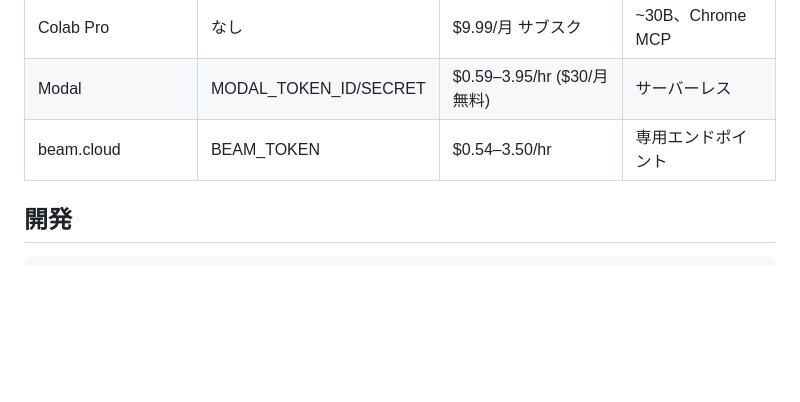
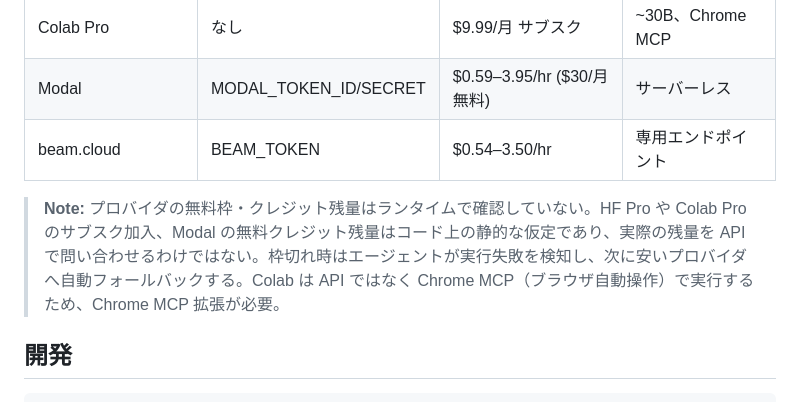
Before and after one commit to nyosegawa/agentic-bench, a Markdown page: README.md, the part around the change. Rendered like a GitHub page; blank space fills up the shorter version.

````diff
--- a/README.md
+++ b/README.md
@@ -160,6 +160,8 @@ python .claude/skills/model-researcher/scripts/gpu_estimator.py --params 7B --qu
 | Modal | MODAL_TOKEN_ID/SECRET | $0.59–3.95/hr ($30/月無料) | サーバーレス |
 | beam.cloud | BEAM_TOKEN | $0.54–3.50/hr | 専用エンドポイント |
 
+> **Note:** プロバイダの無料枠・クレジット残量はランタイムで確認していない。HF Pro や Colab Pro のサブスク加入、Modal の無料クレジット残量はコード上の静的な仮定であり、実際の残量を API で問い合わせるわけではない。枠切れ時はエージェントが実行失敗を検知し、次に安いプロバイダへ自動フォールバックする。Colab は API ではなく Chrome MCP（ブラウザ自動操作）で実行するため、Chrome MCP 拡張が必要。
+
 ## 開発
 
 ```bash
````
Also changed, not shown: docs/architecture.md (+16 -0 lines).
